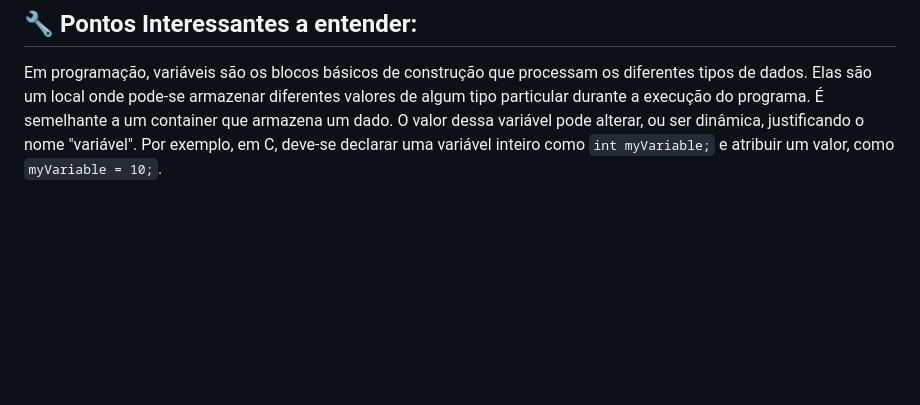
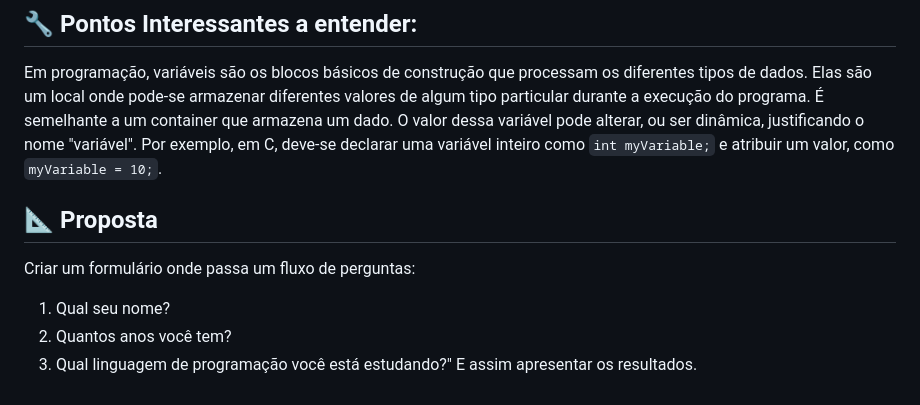
Before and after one commit to CinPi7/7DaysOfJavaScript, a Markdown page: DayTwo/readme.md, the part around the change. Drawn GitHub-style; blank space fills up the shorter version.

```diff
--- a/DayTwo/readme.md
+++ b/DayTwo/readme.md
@@ -15,3 +15,12 @@ Um exercício, que consiste em revisar conceitos práticos importantes do JavaSc
 ## :wrench: Pontos Interessantes a entender:
 
 Em programação, variáveis são os blocos básicos de construção que processam os diferentes tipos de dados. Elas são um local onde pode-se armazenar diferentes valores de algum tipo particular durante a execução do programa. É semelhante a um container que armazena um dado. O valor dessa variável pode alterar, ou ser dinâmica, justificando o nome "variável". Por exemplo, em C, deve-se declarar uma variável inteiro como `int myVariable;` e atribuir um valor, como `myVariable = 10;`.
+
+## :triangular_ruler: Proposta
+
+Criar um formulário onde passa um fluxo de perguntas:
+
+1. Qual seu nome?
+2. Quantos anos você tem?
+3. Qual linguagem de programação você está estudando?"
+   E assim apresentar os resultados.
```
Also changed, not shown: DayTwo/assets/images/variables.png (added), 3 other files.
